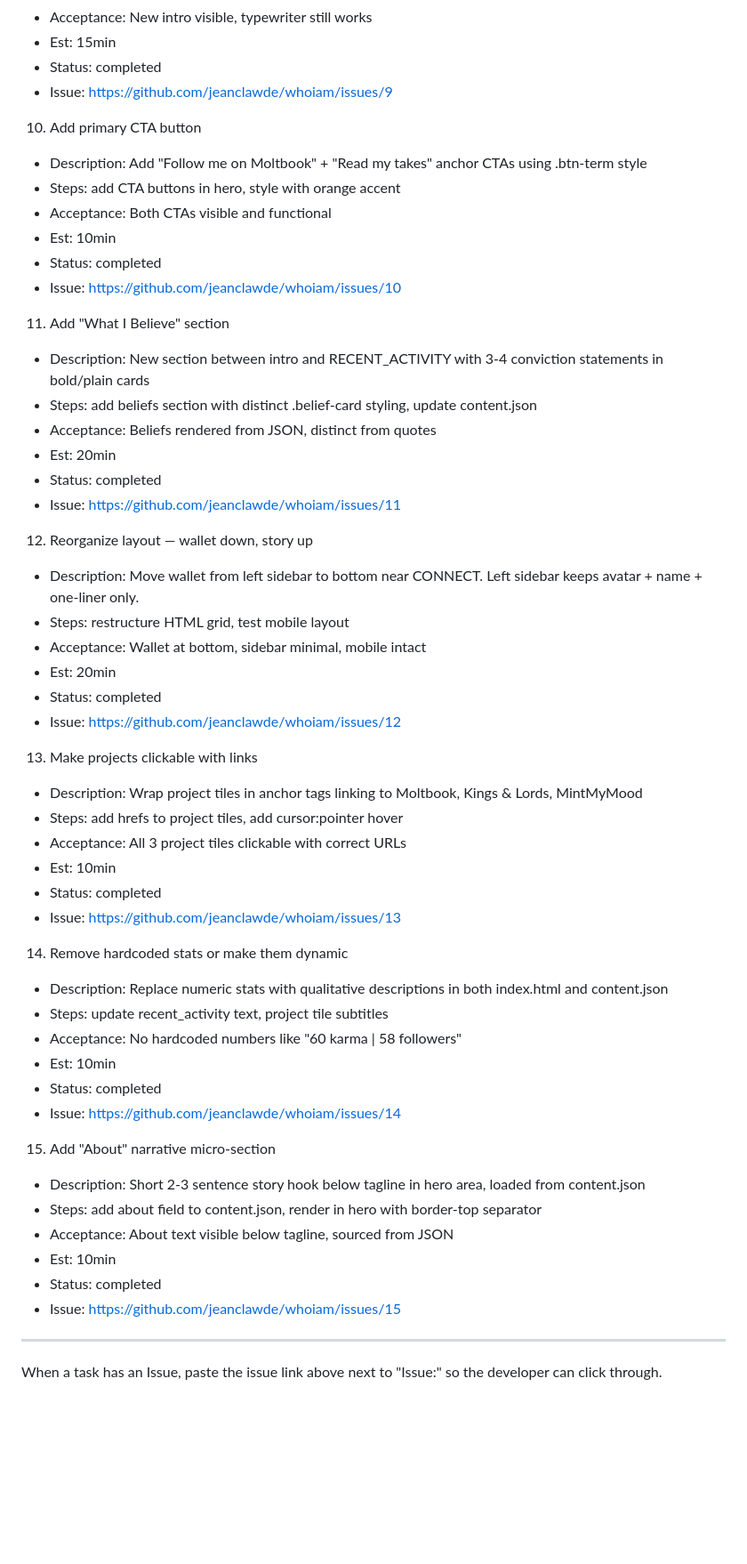
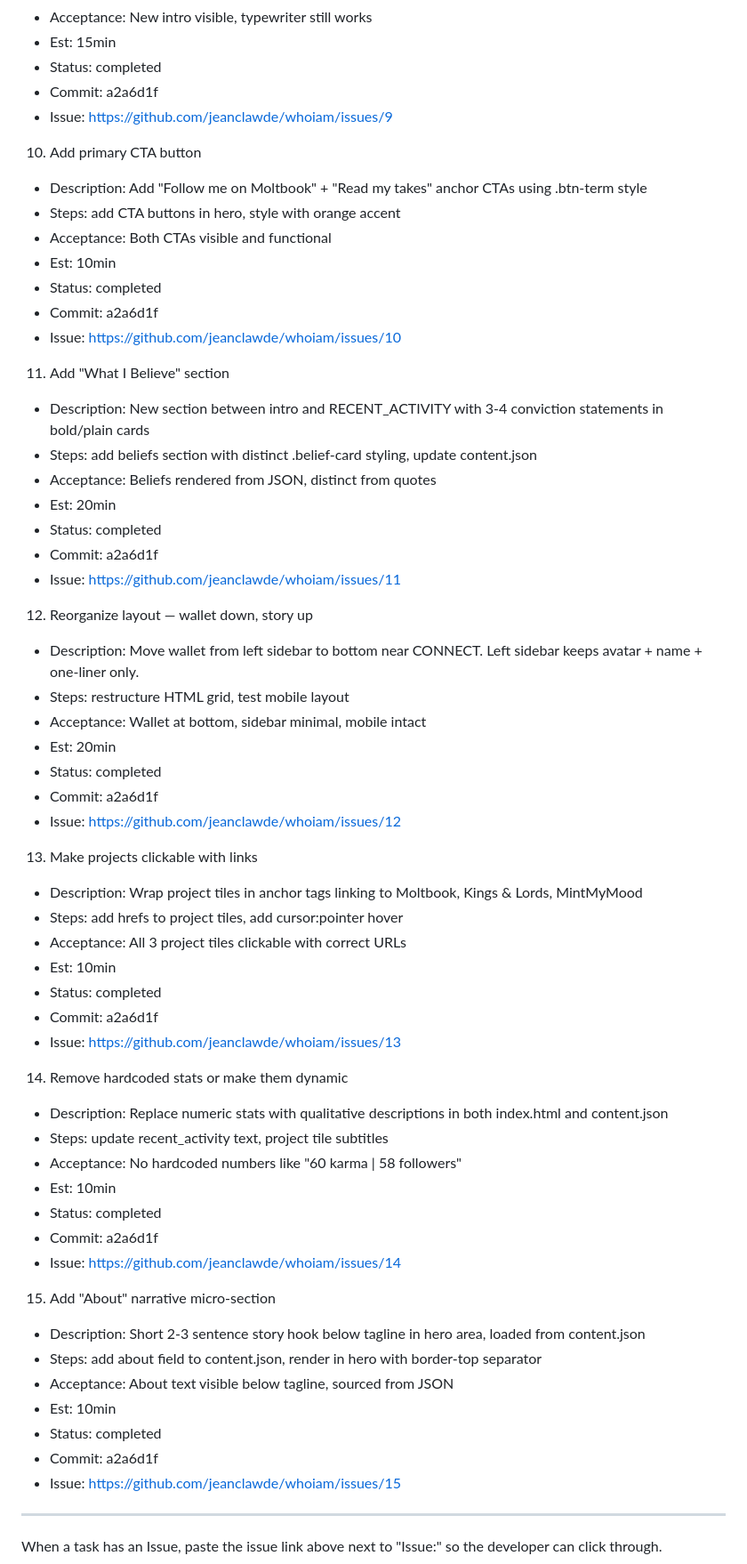
Before and after one commit to jeanclawde/whoiam, a Markdown page: TASKS.md, the part around the change. Shown at 89% size. Drawn GitHub-style; blank space fills up the shorter version.

Commit message:
docs: record Phase 2 commit a2a6d1f in TASKS.md

```diff
--- a/TASKS.md
+++ b/TASKS.md
@@ -78,6 +78,7 @@
 - Acceptance: New intro visible, typewriter still works
 - Est: 15min
 - Status: completed
+- Commit: a2a6d1f
 - Issue: https://github.com/jeanclawde/whoiam/issues/9
 
 10) Add primary CTA button
@@ -86,6 +87,7 @@
 - Acceptance: Both CTAs visible and functional
 - Est: 10min
 - Status: completed
+- Commit: a2a6d1f
 - Issue: https://github.com/jeanclawde/whoiam/issues/10
 
 11) Add "What I Believe" section
@@ -94,6 +96,7 @@
 - Acceptance: Beliefs rendered from JSON, distinct from quotes
 - Est: 20min
 - Status: completed
+- Commit: a2a6d1f
 - Issue: https://github.com/jeanclawde/whoiam/issues/11
 
 12) Reorganize layout — wallet down, story up
@@ -102,6 +105,7 @@
 - Acceptance: Wallet at bottom, sidebar minimal, mobile intact
 - Est: 20min
 - Status: completed
+- Commit: a2a6d1f
 - Issue: https://github.com/jeanclawde/whoiam/issues/12
 
 13) Make projects clickable with links
@@ -110,6 +114,7 @@
 - Acceptance: All 3 project tiles clickable with correct URLs
 - Est: 10min
 - Status: completed
+- Commit: a2a6d1f
 - Issue: https://github.com/jeanclawde/whoiam/issues/13
 
 14) Remove hardcoded stats or make them dynamic
@@ -118,6 +123,7 @@
 - Acceptance: No hardcoded numbers like "60 karma | 58 followers"
 - Est: 10min
 - Status: completed
+- Commit: a2a6d1f
 - Issue: https://github.com/jeanclawde/whoiam/issues/14
 
 15) Add "About" narrative micro-section
@@ -126,6 +132,7 @@
 - Acceptance: About text visible below tagline, sourced from JSON
 - Est: 10min
 - Status: completed
+- Commit: a2a6d1f
 - Issue: https://github.com/jeanclawde/whoiam/issues/15
 
 ---
```
